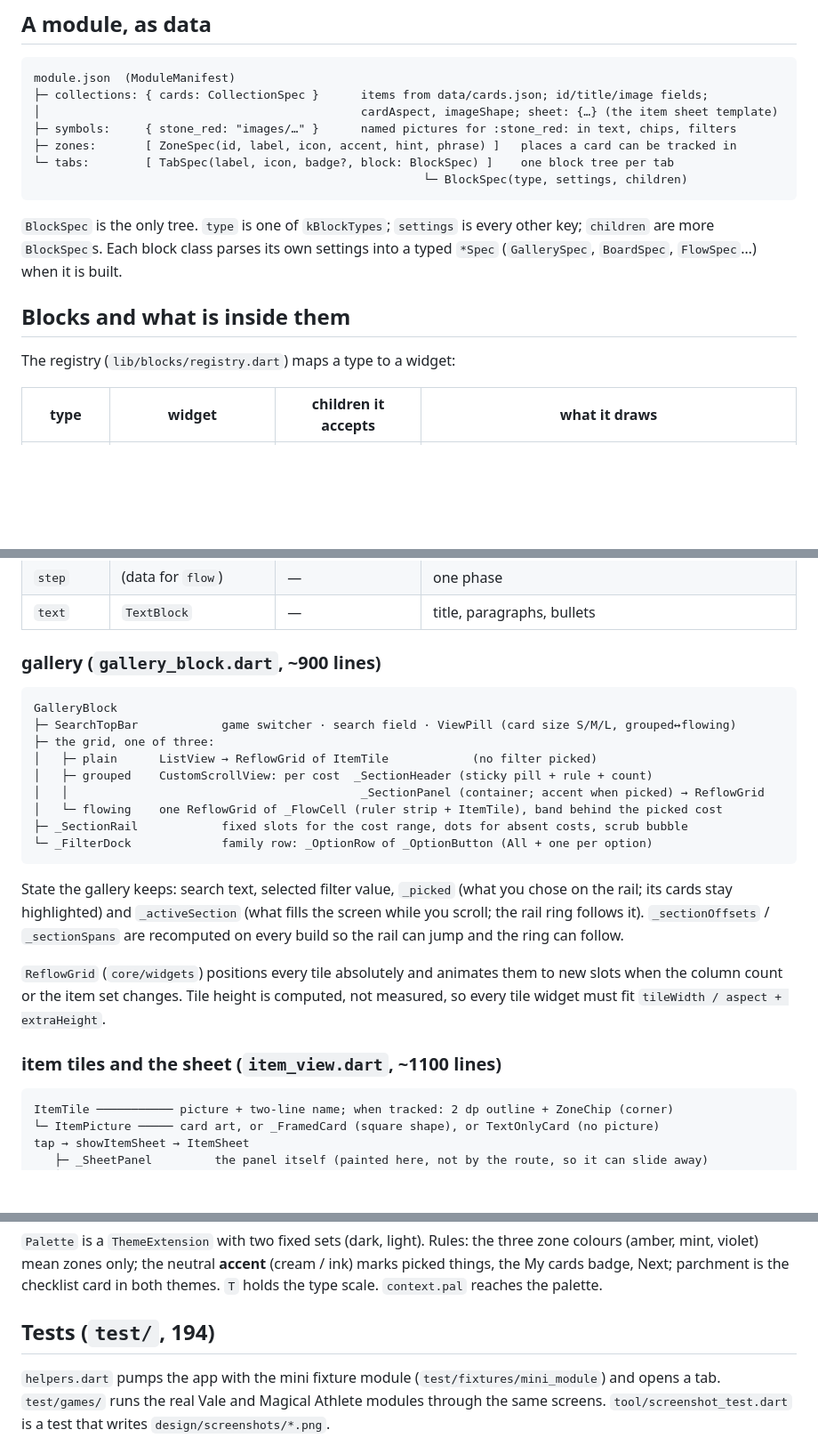
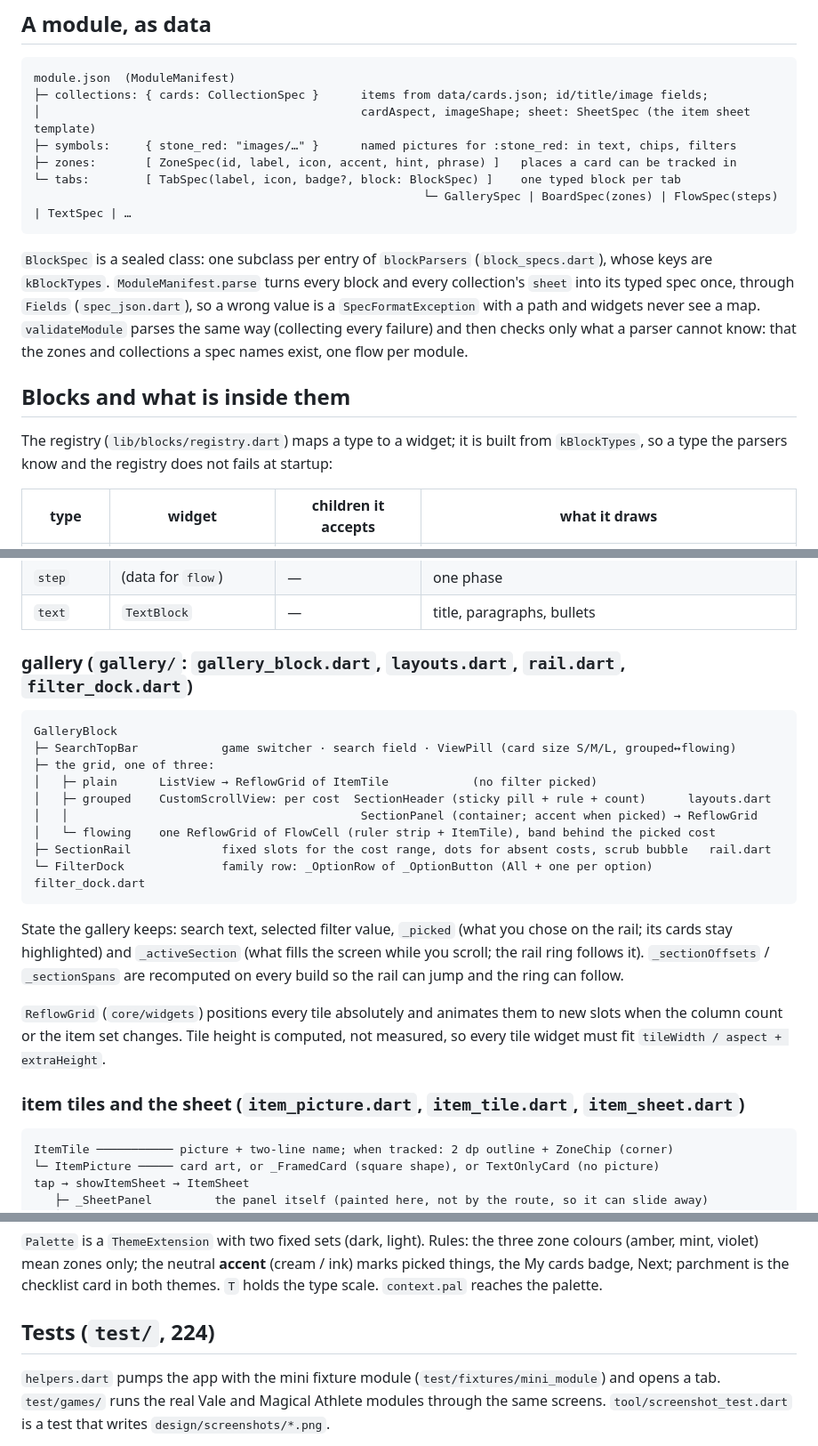
Before and after one commit to ratatabananana-bit/babel-board, a Markdown page: docs/ARCHITECTURE.md, 3 parts joined by grey strips. Shown at 89% size. Rendered like a GitHub page; blank space fills up the shorter version.

Commit message:
docs: architecture map follows the typed specs and the split files
Co-Authored-By: Claude Fable 5.1 <noreply@anthropic.com>

````diff
--- a/docs/ARCHITECTURE.md
+++ b/docs/ARCHITECTURE.md
@@ -44,20 +44,24 @@ the tracked cards through `ZoneState`; nothing is passed down by hand.
 ```
 module.json  (ModuleManifest)
 ├─ collections: { cards: CollectionSpec }      items from data/cards.json; id/title/image fields;
-│                                              cardAspect, imageShape; sheet: {…} (the item sheet template)
+│                                              cardAspect, imageShape; sheet: SheetSpec (the item sheet template)
 ├─ symbols:     { stone_red: "images/…" }      named pictures for :stone_red: in text, chips, filters
 ├─ zones:       [ ZoneSpec(id, label, icon, accent, hint, phrase) ]   places a card can be tracked in
-└─ tabs:        [ TabSpec(label, icon, badge?, block: BlockSpec) ]    one block tree per tab
-                                                        └─ BlockSpec(type, settings, children)
+└─ tabs:        [ TabSpec(label, icon, badge?, block: BlockSpec) ]    one typed block per tab
+                                                        └─ GallerySpec | BoardSpec(zones) | FlowSpec(steps) | TextSpec | …
 ```
 
-`BlockSpec` is the only tree. `type` is one of `kBlockTypes`; `settings` is every other key;
-`children` are more `BlockSpec`s. Each block class parses its own settings into a typed
-`*Spec` (`GallerySpec`, `BoardSpec`, `FlowSpec`…) when it is built.
+`BlockSpec` is a sealed class: one subclass per entry of `blockParsers` (`block_specs.dart`),
+whose keys are `kBlockTypes`. `ModuleManifest.parse` turns every block and every collection's
+`sheet` into its typed spec once, through `Fields` (`spec_json.dart`), so a wrong value is a
+`SpecFormatException` with a path and widgets never see a map. `validateModule` parses the
+same way (collecting every failure) and then checks only what a parser cannot know: that the
+zones and collections a spec names exist, one flow per module.
 
 ## Blocks and what is inside them
 
-The registry (`lib/blocks/registry.dart`) maps a type to a widget:
+The registry (`lib/blocks/registry.dart`) maps a type to a widget; it is built from
+`kBlockTypes`, so a type the parsers know and the registry does not fails at startup:
 
 | type | widget | children it accepts | what it draws |
 |---|---|---|---|
@@ -69,18 +73,18 @@ The registry (`lib/blocks/registry.dart`) maps a type to a widget:
 | `step` | (data for `flow`) | — | one phase |
 | `text` | `TextBlock` | — | title, paragraphs, bullets |
 
-### gallery (`gallery_block.dart`, ~900 lines)
+### gallery (`gallery/`: `gallery_block.dart`, `layouts.dart`, `rail.dart`, `filter_dock.dart`)
 
 ```
 GalleryBlock
 ├─ SearchTopBar            game switcher · search field · ViewPill (card size S/M/L, grouped↔flowing)
 ├─ the grid, one of three:
 │   ├─ plain      ListView → ReflowGrid of ItemTile            (no filter picked)
-│   ├─ grouped    CustomScrollView: per cost  _SectionHeader (sticky pill + rule + count)
-│   │                                          _SectionPanel (container; accent when picked) → ReflowGrid
-│   └─ flowing    one ReflowGrid of _FlowCell (ruler strip + ItemTile), band behind the picked cost
-├─ _SectionRail            fixed slots for the cost range, dots for absent costs, scrub bubble
-└─ _FilterDock             family row: _OptionRow of _OptionButton (All + one per option)
+│   ├─ grouped    CustomScrollView: per cost  SectionHeader (sticky pill + rule + count)      layouts.dart
+│   │                                          SectionPanel (container; accent when picked) → ReflowGrid
+│   └─ flowing    one ReflowGrid of FlowCell (ruler strip + ItemTile), band behind the picked cost
+├─ SectionRail             fixed slots for the cost range, dots for absent costs, scrub bubble   rail.dart
+└─ FilterDock              family row: _OptionRow of _OptionButton (All + one per option)       filter_dock.dart
 ```
 
 State the gallery keeps: search text, selected filter value, `_picked` (what you chose on
@@ -92,7 +96,7 @@ build so the rail can jump and the ring can follow.
 when the column count or the item set changes. Tile height is computed, not measured, so
 every tile widget must fit `tileWidth / aspect + extraHeight`.
 
-### item tiles and the sheet (`item_view.dart`, ~1100 lines)
+### item tiles and the sheet (`item_picture.dart`, `item_tile.dart`, `item_sheet.dart`)
 
 ```
 ItemTile ─────────── picture + two-line name; when tracked: 2 dp outline + ZoneChip (corner)
@@ -176,7 +180,7 @@ colours (amber, mint, violet) mean zones only; the neutral **accent** (cream / i
 picked things, the My cards badge, Next; parchment is the checklist card in both themes.
 `T` holds the type scale. `context.pal` reaches the palette.
 
-## Tests (`test/`, 194)
+## Tests (`test/`, 224)
 
 `helpers.dart` pumps the app with the mini fixture module (`test/fixtures/mini_module`) and
 opens a tab. `test/games/` runs the real Vale and Magical Athlete modules through the same
````
Also changed, not shown: 1 other file.
